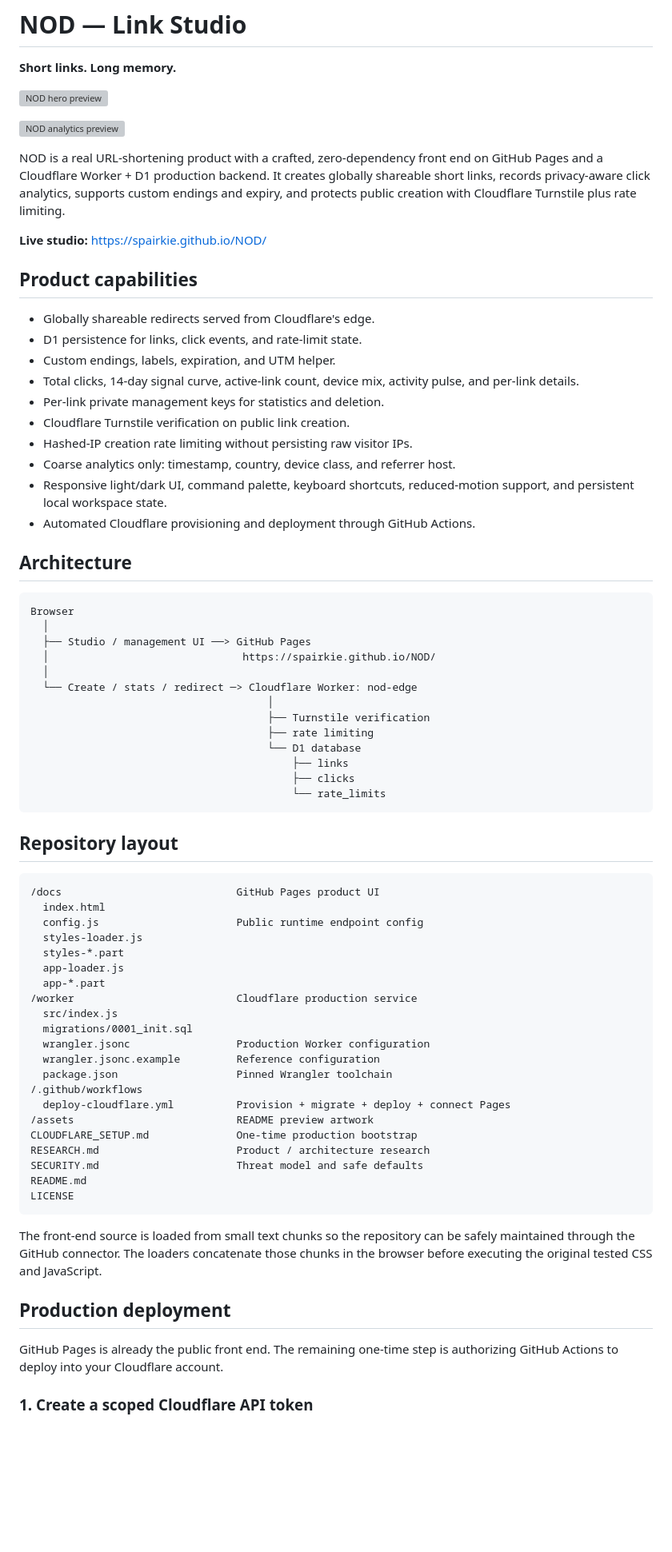
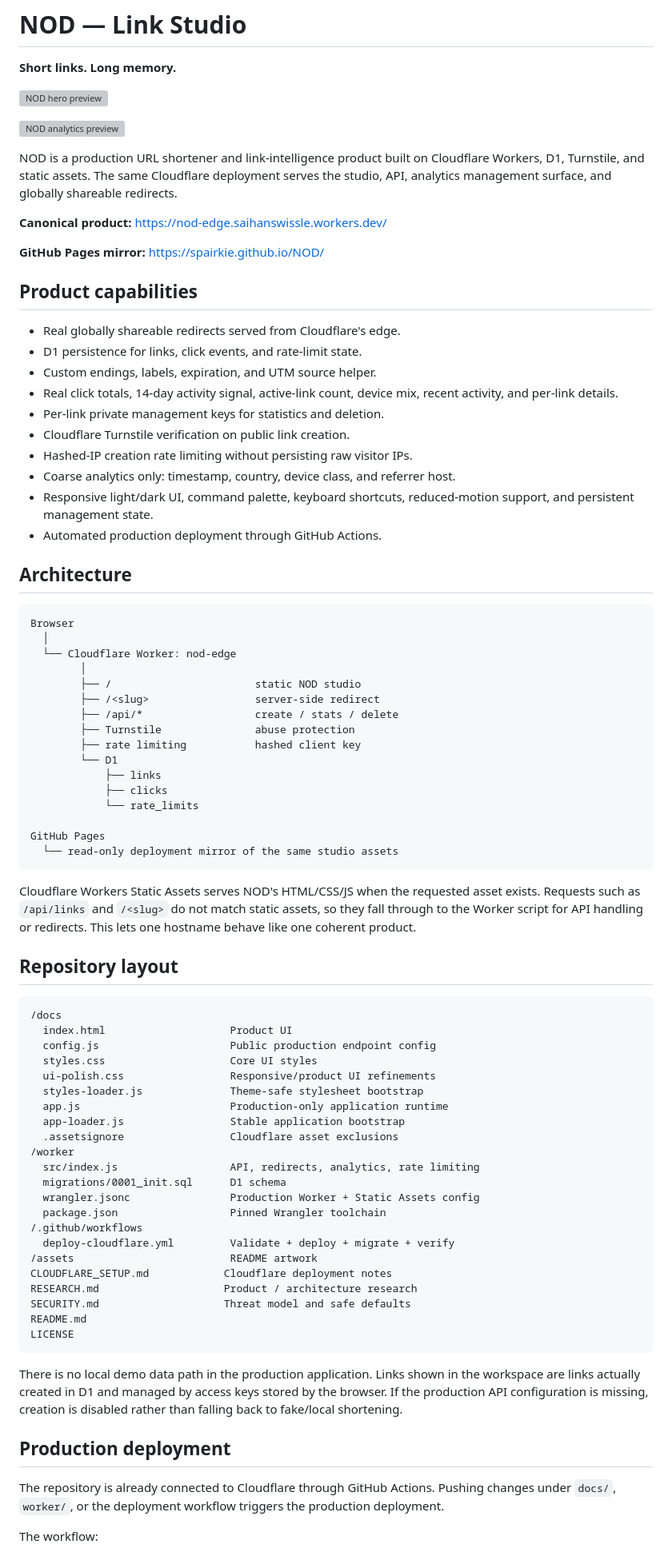
Before and after one commit to Spairkie/NOD, a Markdown page: README.md, the part around one of its changes. Shown at 80% size. Rendered like a GitHub page; blank space fills up the shorter version; grey boxes are pictures that could not be loaded.

Commit message:
Document NOD as a production Cloudflare product

````diff
--- a/README.md
+++ b/README.md
@@ -6,72 +6,80 @@
 
 ![NOD analytics preview](./assets/nod-dashboard.svg)
 
-NOD is a real URL-shortening product with a crafted, zero-dependency front end on GitHub Pages and a Cloudflare Worker + D1 production backend. It creates globally shareable short links, records privacy-aware click analytics, supports custom endings and expiry, and protects public creation with Cloudflare Turnstile plus rate limiting.
+NOD is a production URL shortener and link-intelligence product built on Cloudflare Workers, D1, Turnstile, and static assets. The same Cloudflare deployment serves the studio, API, analytics management surface, and globally shareable redirects.
 
-**Live studio:** https://spairkie.github.io/NOD/
+**Canonical product:** https://nod-edge.saihanswissle.workers.dev/
+
+**GitHub Pages mirror:** https://spairkie.github.io/NOD/
 
 ## Product capabilities
 
-- Globally shareable redirects served from Cloudflare's edge.
+- Real globally shareable redirects served from Cloudflare's edge.
 - D1 persistence for links, click events, and rate-limit state.
-- Custom endings, labels, expiration, and UTM helper.
-- Total clicks, 14-day signal curve, active-link count, device mix, activity pulse, and per-link details.
+- Custom endings, labels, expiration, and UTM source helper.
+- Real click totals, 14-day activity signal, active-link count, device mix, recent activity, and per-link details.
 - Per-link private management keys for statistics and deletion.
 - Cloudflare Turnstile verification on public link creation.
 - Hashed-IP creation rate limiting without persisting raw visitor IPs.
 - Coarse analytics only: timestamp, country, device class, and referrer host.
-- Responsive light/dark UI, command palette, keyboard shortcuts, reduced-motion support, and persistent local workspace state.
-- Automated Cloudflare provisioning and deployment through GitHub Actions.
+- Responsive light/dark UI, command palette, keyboard shortcuts, reduced-motion support, and persistent management state.
+- Automated production deployment through GitHub Actions.
 
 ## Architecture
 
 ```text
 Browser
   │
-  ├── Studio / management UI ──> GitHub Pages
-  │                               https://spairkie.github.io/NOD/
-  │
-  └── Create / stats / redirect ─> Cloudflare Worker: nod-edge
-                                      │
-                                      ├── Turnstile verification
-                                      ├── rate limiting
-                                      └── D1 database
-                                          ├── links
-                                          ├── clicks
-                                          └── rate_limits
+  └── Cloudflare Worker: nod-edge
+        │
+        ├── /                       static NOD studio
+        ├── /<slug>                 server-side redirect
+        ├── /api/*                  create / stats / delete
+        ├── Turnstile               abuse protection
+        ├── rate limiting           hashed client key
+        └── D1
+            ├── links
+            ├── clicks
+            └── rate_limits
+
+GitHub Pages
+  └── read-only deployment mirror of the same studio assets
 ```
+
+Cloudflare Workers Static Assets serves NOD's HTML/CSS/JS when the requested asset exists. Requests such as `/api/links` and `/<slug>` do not match static assets, so they fall through to the Worker script for API handling or redirects. This lets one hostname behave like one coherent product.
 
 ## Repository layout
 
 ```text
-/docs                            GitHub Pages product UI
-  index.html
-  config.js                      Public runtime endpoint config
-  styles-loader.js
-  styles-*.part
-  app-loader.js
-  app-*.part
-/worker                          Cloudflare production service
-  src/index.js
-  migrations/0001_init.sql
-  wrangler.jsonc                 Production Worker configuration
-  wrangler.jsonc.example         Reference configuration
-  package.json                   Pinned Wrangler toolchain
+/docs
+  index.html                    Product UI
+  config.js                     Public production endpoint config
+  styles.css                    Core UI styles
+  ui-polish.css                 Responsive/product UI refinements
+  styles-loader.js              Theme-safe stylesheet bootstrap
+  app.js                        Production-only application runtime
+  app-loader.js                 Stable application bootstrap
+  .assetsignore                 Cloudflare asset exclusions
+/worker
+  src/index.js                  API, redirects, analytics, rate limiting
+  migrations/0001_init.sql      D1 schema
+  wrangler.jsonc                Production Worker + Static Assets config
+  package.json                  Pinned Wrangler toolchain
 /.github/workflows
-  deploy-cloudflare.yml          Provision + migrate + deploy + connect Pages
-/assets                          README preview artwork
-CLOUDFLARE_SETUP.md              One-time production bootstrap
-RESEARCH.md                      Product / architecture research
-SECURITY.md                      Threat model and safe defaults
+  deploy-cloudflare.yml         Validate + deploy + migrate + verify
+/assets                         README artwork
+CLOUDFLARE_SETUP.md            Cloudflare deployment notes
+RESEARCH.md                    Product / architecture research
+SECURITY.md                    Threat model and safe defaults
 README.md
 LICENSE
 ```
 
-The front-end source is loaded from small text chunks so the repository can be safely maintained through the GitHub connector. The loaders concatenate those chunks in the browser before executing the original tested CSS and JavaScript.
+There is no local demo data path in the production application. Links shown in the workspace are links actually created in D1 and managed by access keys stored by the browser. If the production API configuration is missing, creation is disabled rather than falling back to fake/local shortening.
 
 ## Production deployment
 
-GitHub Pages is already the public front end. The remaining one-time step is authorizing GitHub Actions to deploy into your Cloudflare account.
+The repository is already connected to Cloudflare through GitHub Actions. Pushing changes under `docs/`, `worker/`, or the deployment workflow triggers the production deployment.
 
-### 1. Create a scoped Cloudflare API token
+The workflow:
 
````
Also changed, not shown: other parts of README.md (+25 -47 lines).
